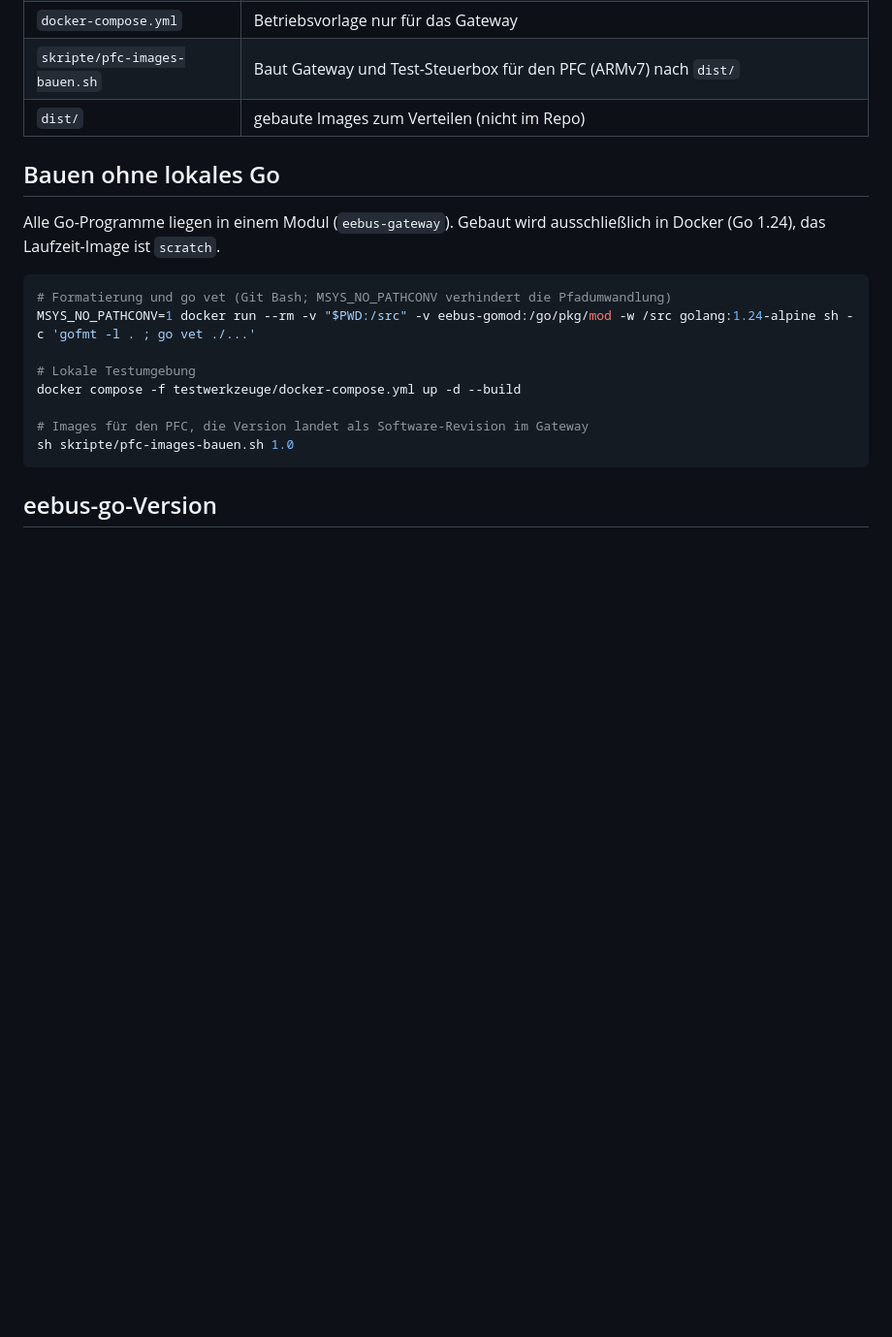
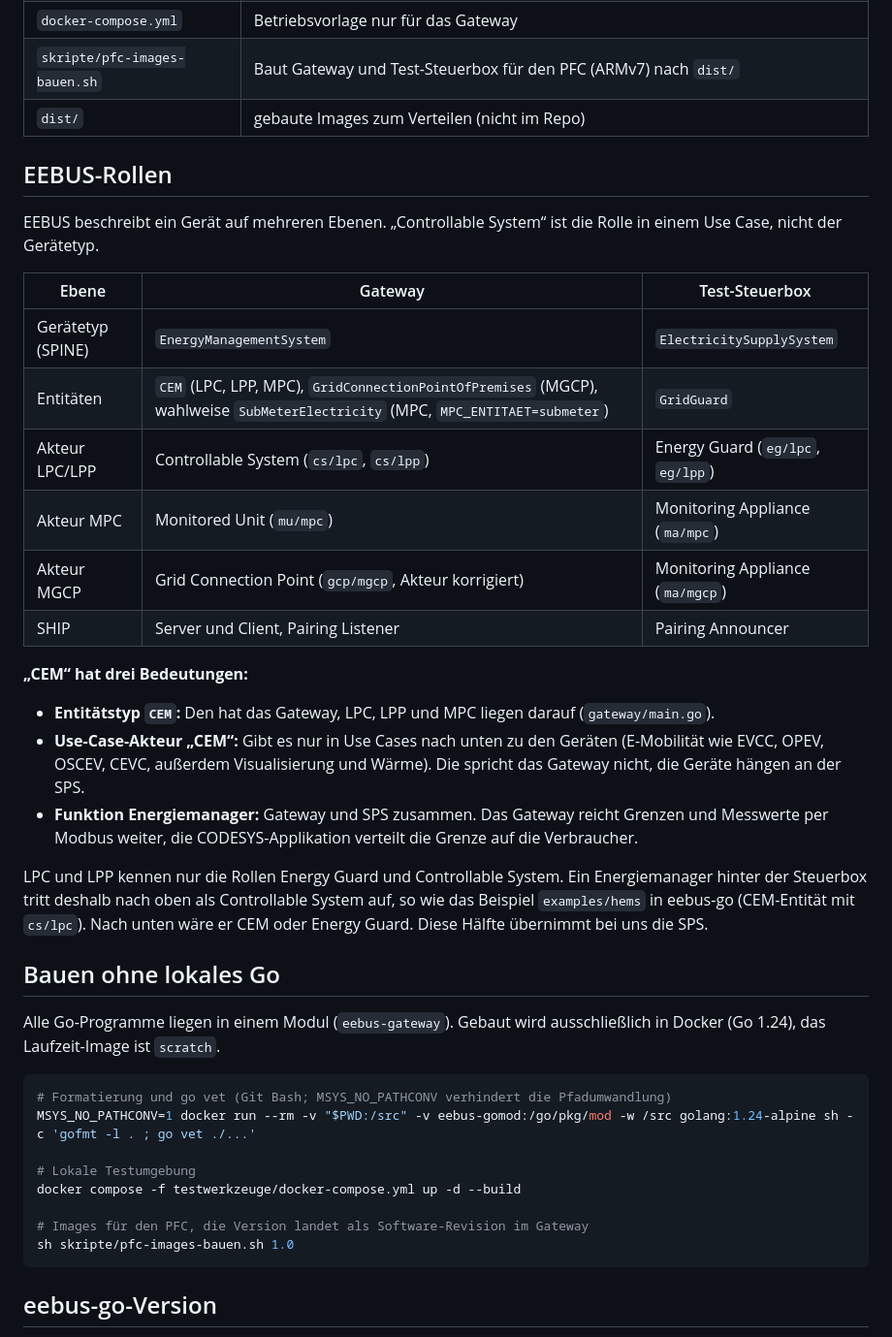
Before and after one commit to justushinken/eebus-docker-bridge, a Markdown page: docs/entwicklung.md, the part around the change. Shown at 97% size. Drawn GitHub-style; blank space fills up the shorter version.

Commit message:
Doku: EEBUS-Rollen des Gateways (Geraetetyp, Entitaeten, Akteure, CEM)
Co-Authored-By: Claude Opus 5.5 <noreply@anthropic.com>

```diff
--- a/docs/entwicklung.md
+++ b/docs/entwicklung.md
@@ -15,6 +15,27 @@ Für alle, die am Gateway selbst arbeiten. Arbeitsstand und Hintergründe für d
 | `docker-compose.yml` | Betriebsvorlage nur für das Gateway |
 | `skripte/pfc-images-bauen.sh` | Baut Gateway und Test-Steuerbox für den PFC (ARMv7) nach `dist/` |
 | `dist/` | gebaute Images zum Verteilen (nicht im Repo) |
+
+## EEBUS-Rollen
+
+EEBUS beschreibt ein Gerät auf mehreren Ebenen. „Controllable System“ ist die Rolle in einem Use Case, nicht der Gerätetyp.
+
+| Ebene | Gateway | Test-Steuerbox |
+|---|---|---|
+| Gerätetyp (SPINE) | `EnergyManagementSystem` | `ElectricitySupplySystem` |
+| Entitäten | `CEM` (LPC, LPP, MPC), `GridConnectionPointOfPremises` (MGCP), wahlweise `SubMeterElectricity` (MPC, `MPC_ENTITAET=submeter`) | `GridGuard` |
+| Akteur LPC/LPP | Controllable System (`cs/lpc`, `cs/lpp`) | Energy Guard (`eg/lpc`, `eg/lpp`) |
+| Akteur MPC | Monitored Unit (`mu/mpc`) | Monitoring Appliance (`ma/mpc`) |
+| Akteur MGCP | Grid Connection Point (`gcp/mgcp`, Akteur korrigiert) | Monitoring Appliance (`ma/mgcp`) |
+| SHIP | Server und Client, Pairing Listener | Pairing Announcer |
+
+**„CEM“ hat drei Bedeutungen:**
+
+- **Entitätstyp `CEM`:** Den hat das Gateway, LPC, LPP und MPC liegen darauf (`gateway/main.go`).
+- **Use-Case-Akteur „CEM“:** Gibt es nur in Use Cases nach unten zu den Geräten (E-Mobilität wie EVCC, OPEV, OSCEV, CEVC, außerdem Visualisierung und Wärme). Die spricht das Gateway nicht, die Geräte hängen an der SPS.
+- **Funktion Energiemanager:** Gateway und SPS zusammen. Das Gateway reicht Grenzen und Messwerte per Modbus weiter, die CODESYS-Applikation verteilt die Grenze auf die Verbraucher.
+
+LPC und LPP kennen nur die Rollen Energy Guard und Controllable System. Ein Energiemanager hinter der Steuerbox tritt deshalb nach oben als Controllable System auf, so wie das Beispiel `examples/hems` in eebus-go (CEM-Entität mit `cs/lpc`). Nach unten wäre er CEM oder Energy Guard. Diese Hälfte übernimmt bei uns die SPS.
 
 ## Bauen ohne lokales Go
 
```
